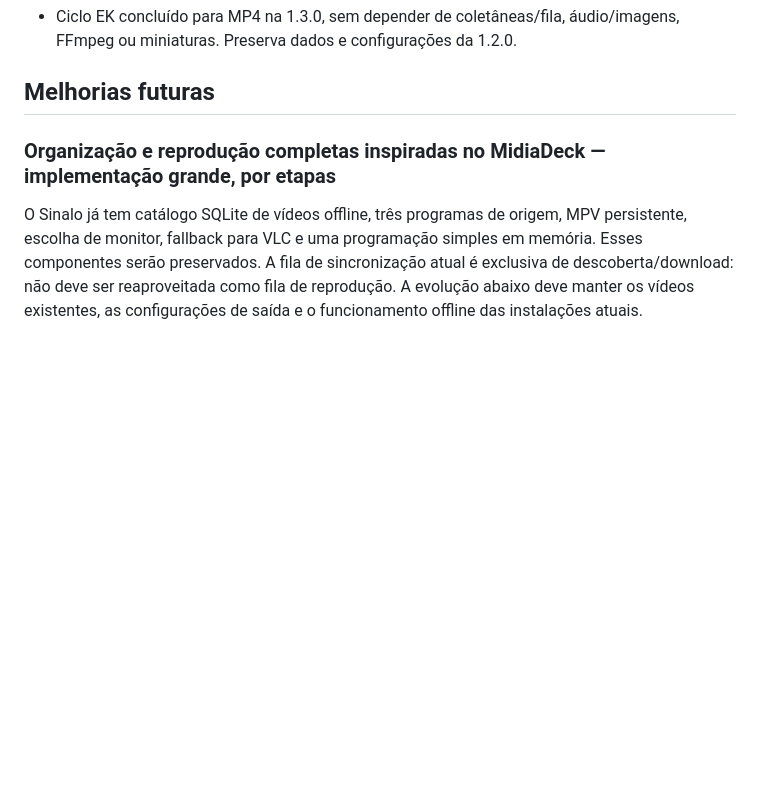
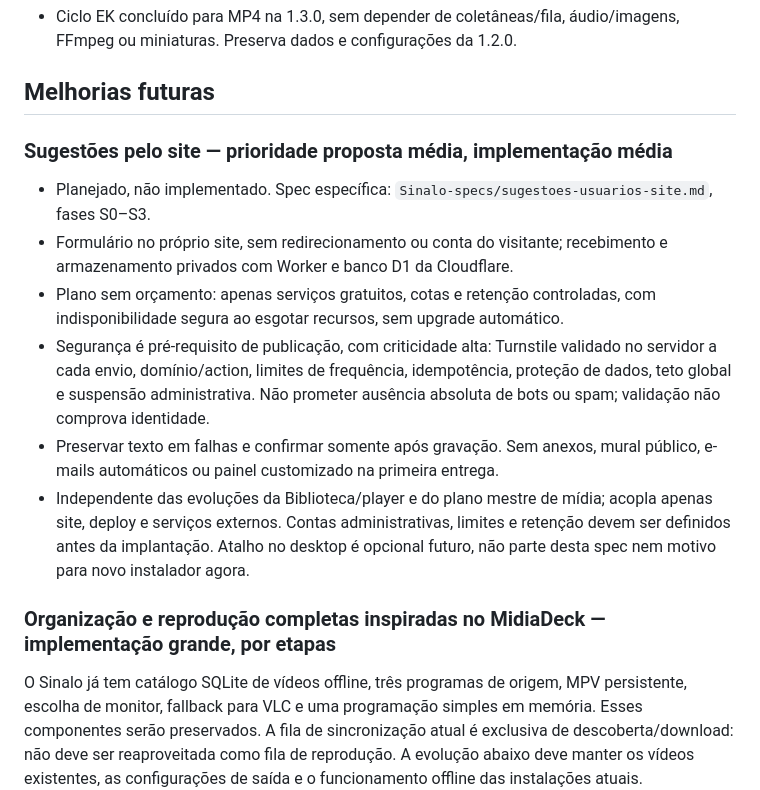
Before and after one commit to fabriciosenadev/sinalo, a Markdown page: docs/roadmap.md, the part around the change. Drawn GitHub-style; blank space fills up the shorter version.

Commit message:
docs: registra planejamento de sugestões pelo site

```diff
--- a/docs/roadmap.md
+++ b/docs/roadmap.md
@@ -92,6 +92,25 @@ Também estão concluídos:
   áudio/imagens, FFmpeg ou miniaturas. Preserva dados e configurações da 1.2.0.
 
 ## Melhorias futuras
+
+### Sugestões pelo site — prioridade proposta média, implementação média
+
+- Planejado, não implementado. Spec específica:
+  `Sinalo-specs/sugestoes-usuarios-site.md`, fases S0–S3.
+- Formulário no próprio site, sem redirecionamento ou conta do visitante;
+  recebimento e armazenamento privados com Worker e banco D1 da Cloudflare.
+- Plano sem orçamento: apenas serviços gratuitos, cotas e retenção controladas,
+  com indisponibilidade segura ao esgotar recursos, sem upgrade automático.
+- Segurança é pré-requisito de publicação, com criticidade alta: Turnstile
+  validado no servidor a cada envio, domínio/action, limites de frequência,
+  idempotência, proteção de dados, teto global e suspensão administrativa.
+  Não prometer ausência absoluta de bots ou spam; validação não comprova identidade.
+- Preservar texto em falhas e confirmar somente após gravação. Sem anexos,
+  mural público, e-mails automáticos ou painel customizado na primeira entrega.
+- Independente das evoluções da Biblioteca/player e do plano mestre de mídia;
+  acopla apenas site, deploy e serviços externos. Contas administrativas,
+  limites e retenção devem ser definidos antes da implantação. Atalho no desktop
+  é opcional futuro, não parte desta spec nem motivo para novo instalador agora.
 
 ### Organização e reprodução completas inspiradas no MidiaDeck — implementação grande, por etapas
 
```
